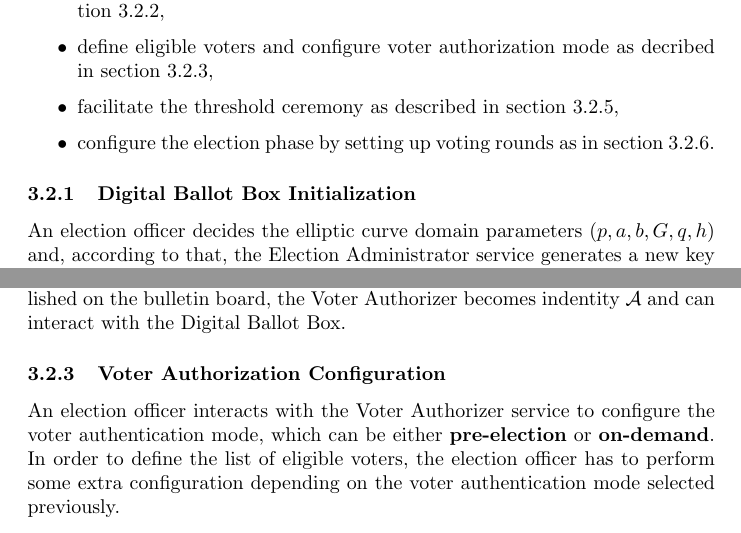
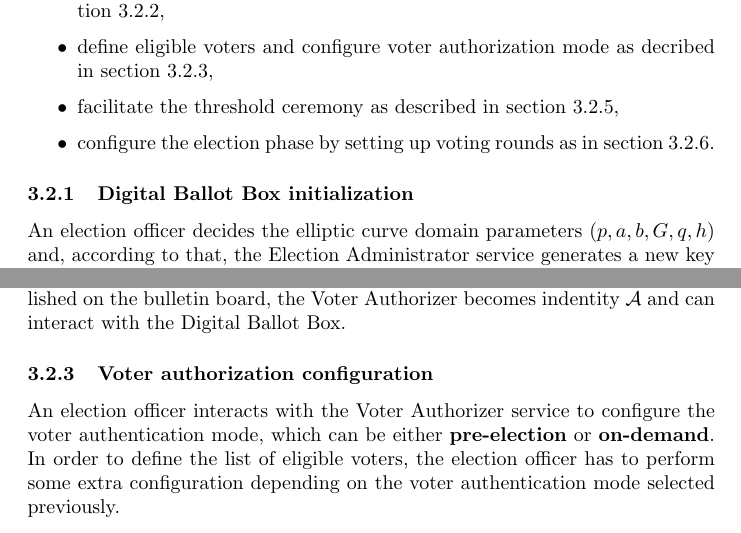
Before and after one commit to aion-dk/crypto-protocol-documentation, a LaTeX document (main.tex, which reads Chapters/3.2 Pre-election phase.tex): two parts of pages 20 and 21 of 96, joined at a grey line, cut so that both start at the same text. Compiled offline with pdfLaTeX.

Commit message:
no need for screaming

```diff
--- a/Chapters/3.2 Pre-election phase.tex
+++ b/Chapters/3.2 Pre-election phase.tex
@@ -9,7 +9,7 @@ During the \textit{pre-election phase} human election officers use the Election
 \end{itemize}
 
 
-\subsubsection{Digital Ballot Box Initialization} \label{sec: digital ballot box initialization}
+\subsubsection{Digital Ballot Box initialization} \label{sec: digital ballot box initialization}
 An election officer decides the elliptic curve domain parameters $(p, a, b, G, q, h)$ and, according to that, the Election Administrator service generates a new key pair $(x_\mathcal{E}, Y_\mathcal{E}) \gets \mathsf{KeyGen}()$ (\cref{alg: key gen}), where $x_\mathcal{E}$ is its signing key and will be kept secret throughout the election, and $Y_\mathcal{E}$ is its public signature verification key. Then, the Election Administrator requests the Digital Ballot Box to initialize a new bulletin board with the initial election meta-data configuration (including the elliptic curve domain parameters and the public key $Y_\mathcal{E}$). A predefined set of elliptic curve domain parameters is listed in \cref{app: supported elliptic curves}.
 
 On this request, the Digital Ballot Box generates a new key pair $(x_\mathcal{D}, Y_\mathcal{D}) \gets \mathsf{KeyGen}()$ (\cref{alg: key gen}), where $x_\mathcal{D}$ is its signing key and will be kept secret throughout the election period, and $Y_\mathcal{D}$ is its public signature verification key. Then, it spawns a new bulletin board by generating a new genesis item (following the protocol in \cref{fig: protocol for writing an item on the bulletin board}) according to the rules specified in \cref{sec: bulletin board event types}. Next, the Digital Ballot Box returns to the Election Administrator with the freshly created genesis item. From this point on, the Election Administrator service and the Digital Ballot Box represent indentities $\mathcal{E}$ and $\mathcal{D}$ respectivly on the bulletin board.
@@ -28,7 +28,7 @@ For each contest, the election officer has to configure a contest identifier, ma
 For each actor, the Election Administrator service interacts with the other service, e.g. the Voter Authorizer, to generate its own key pair $(x_\mathcal{A}, Y_\mathcal{A}) \gets \mathsf{KeyGen}()$ (\cref{alg: key gen}). Value $x_\mathcal{A}$ is the Voter Authorizer signing key and will be kept secret throughout the election period while $Y_\mathcal{A}$ is its public signature verification key and it is shared with the Election Administrator. Next, the Election Administrator assignes the role of \textit{voter authorizer} to the public key $Y_\mathcal{A}$. Once the actor configuration item containing the public key $Y_\mathcal{A}$ is published on the bulletin board, the Voter Authorizer becomes indentity $\mathcal{A}$ and can interact with the Digital Ballot Box.
 
 
-\subsubsection{Voter Authorization Configuration} \label{sec: voter authorization configuration}
+\subsubsection{Voter authorization configuration} \label{sec: voter authorization configuration}
 An election officer interacts with the Voter Authorizer service to configure the voter authentication mode, which can be either \textbf{pre-election} or \textbf{on-demand}. In order to define the list of eligible voters, the election officer has to perform some extra configuration depending on the voter authentication mode selected previously.
 
 When \textbf{pre-election} voter authentication mode is enabled, the election officer sets up a set of Printing Authorities $\boldsymbol{\mathcal{P}} = \{ \mathcal{P}_1, ..., \mathcal{P}_{n_\mathrm{p}} \}$ used for distributing voter credentials, each Printing Authority $\mathcal{P}_i \in \boldsymbol{\mathcal{P}}$ being specified to use a particular communication channel for distributing voter credentials, e.g. e-mail, post or SMS. Then the election officer provides the list of eligible voters, where each voter is defined by a unique identifier and a list of contact information for each communication channel used by the Printing Authorities.
```
Also changed, not shown: Chapters/3.2 Pre-election phase.tex (4 more changed lines).
